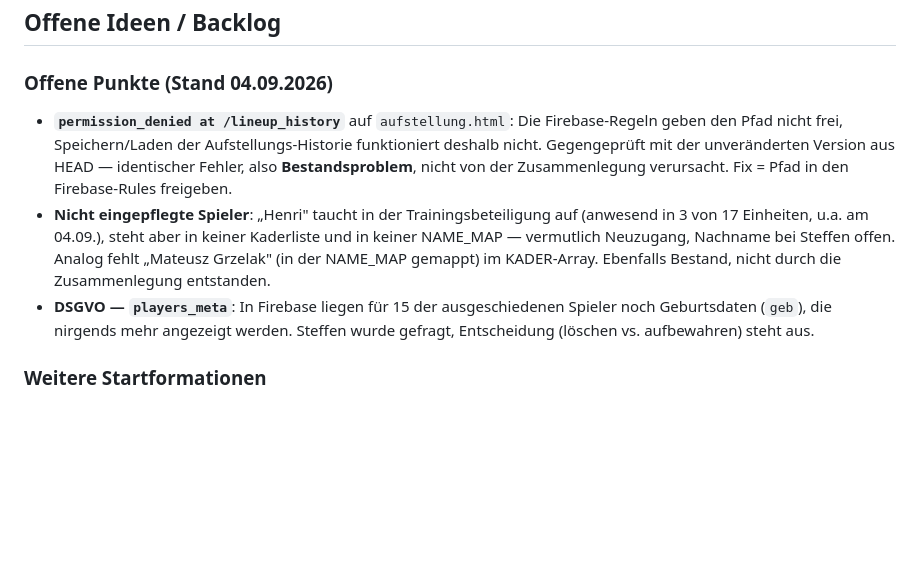
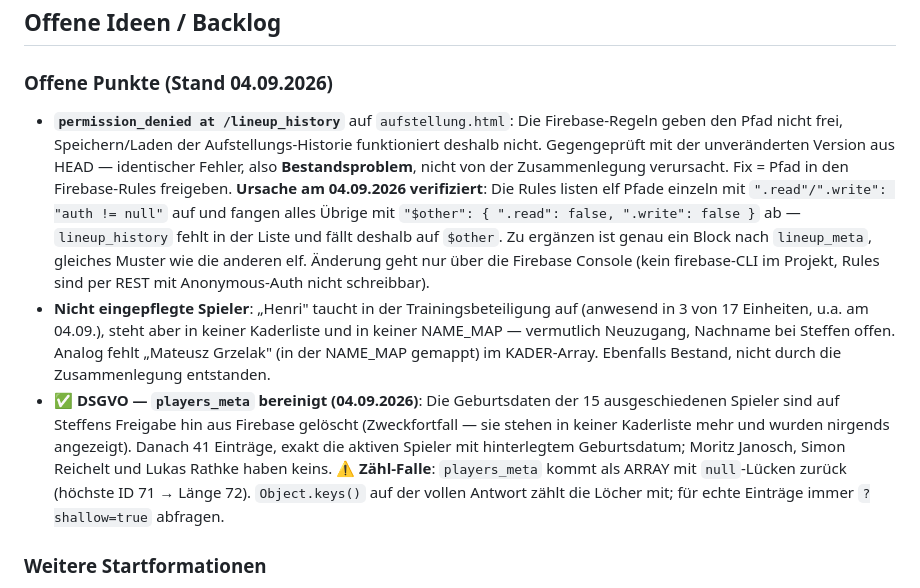
Before and after one commit to steffenschwarz-cmd/rugby-team-hub, a Markdown page: PLAYBOOK-PLAN.md, the part around the change. GitHub-like rendering; blank space fills up the shorter version.

Commit message:
DSGVO: Geburtsdaten ausgeschiedener Spieler geloescht, lineup_history-Ursache dokumentiert
players_meta bereinigt (15 Eintraege, auf Steffens Freigabe): nach der
Zusammenlegung stehen die Spieler in keiner Kaderliste mehr, die
Geburtsdaten wurden nirgends angezeigt — Zweckfortfall. Danach 41
Eintraege, exakt die aktiven Spieler mit hinterlegtem Datum.

Zaehl-Falle dokumentiert: players_meta kommt als Array mit null-Luecken
zurueck (hoechste ID 71 → Laenge 72), Object.keys() zaehlt die Loecher
mit. Fuer echte Eintraege ?shallow=true abfragen.

lineup_history: Ursache verifiziert — die Rules listen elf Pfade
einzeln auf und fangen den Rest mit $other (false/false) ab;
lineup_history fehlt in der Liste. Fix ist ein Block nach lineup_meta,
nur ueber die Firebase Console moeglich (kein CLI im Projekt, Rules per
REST mit Anonymous-Auth nicht schreibbar). Noch offen.

Co-Authored-By: Claude Opus 5 (1M context) <noreply@anthropic.com>
Claude-Session: https://claude.ai/code/session_01WmAJD3Tnq2nJJJigQQ3PWt

```diff
--- a/PLAYBOOK-PLAN.md
+++ b/PLAYBOOK-PLAN.md
@@ -93,9 +93,9 @@ Das alte Team-Passwort und die alte Trainer-PIN sind ungültig.
 ## Offene Ideen / Backlog
 
 ### Offene Punkte (Stand 04.09.2026)
-- **`permission_denied at /lineup_history`** auf `aufstellung.html`: Die Firebase-Regeln geben den Pfad nicht frei, Speichern/Laden der Aufstellungs-Historie funktioniert deshalb nicht. Gegengeprüft mit der unveränderten Version aus HEAD — identischer Fehler, also **Bestandsproblem**, nicht von der Zusammenlegung verursacht. Fix = Pfad in den Firebase-Rules freigeben.
+- **`permission_denied at /lineup_history`** auf `aufstellung.html`: Die Firebase-Regeln geben den Pfad nicht frei, Speichern/Laden der Aufstellungs-Historie funktioniert deshalb nicht. Gegengeprüft mit der unveränderten Version aus HEAD — identischer Fehler, also **Bestandsproblem**, nicht von der Zusammenlegung verursacht. Fix = Pfad in den Firebase-Rules freigeben. **Ursache am 04.09.2026 verifiziert**: Die Rules listen elf Pfade einzeln mit `".read"/".write": "auth != null"` auf und fangen alles Übrige mit `"$other": { ".read": false, ".write": false }` ab — `lineup_history` fehlt in der Liste und fällt deshalb auf `$other`. Zu ergänzen ist genau ein Block nach `lineup_meta`, gleiches Muster wie die anderen elf. Änderung geht nur über die Firebase Console (kein firebase-CLI im Projekt, Rules sind per REST mit Anonymous-Auth nicht schreibbar).
 - **Nicht eingepflegte Spieler**: „Henri" taucht in der Trainingsbeteiligung auf (anwesend in 3 von 17 Einheiten, u.a. am 04.09.), steht aber in keiner Kaderliste und in keiner NAME_MAP — vermutlich Neuzugang, Nachname bei Steffen offen. Analog fehlt „Mateusz Grzelak" (in der NAME_MAP gemappt) im KADER-Array. Ebenfalls Bestand, nicht durch die Zusammenlegung entstanden.
-- **DSGVO — `players_meta`**: In Firebase liegen für 15 der ausgeschiedenen Spieler noch Geburtsdaten (`geb`), die nirgends mehr angezeigt werden. Steffen wurde gefragt, Entscheidung (löschen vs. aufbewahren) steht aus.
+- ✅ **DSGVO — `players_meta` bereinigt (04.09.2026)**: Die Geburtsdaten der 15 ausgeschiedenen Spieler sind auf Steffens Freigabe hin aus Firebase gelöscht (Zweckfortfall — sie stehen in keiner Kaderliste mehr und wurden nirgends angezeigt). Danach 41 Einträge, exakt die aktiven Spieler mit hinterlegtem Geburtsdatum; Moritz Janosch, Simon Reichelt und Lukas Rathke haben keins. ⚠️ **Zähl-Falle**: `players_meta` kommt als ARRAY mit `null`-Lücken zurück (höchste ID 71 → Länge 72). `Object.keys()` auf der vollen Antwort zählt die Löcher mit; für echte Einträge immer `?shallow=true` abfragen.
 
 ### Weitere Startformationen
 - **Viererraute** (Diamond): 4 Spieler in Rautenformation
```
